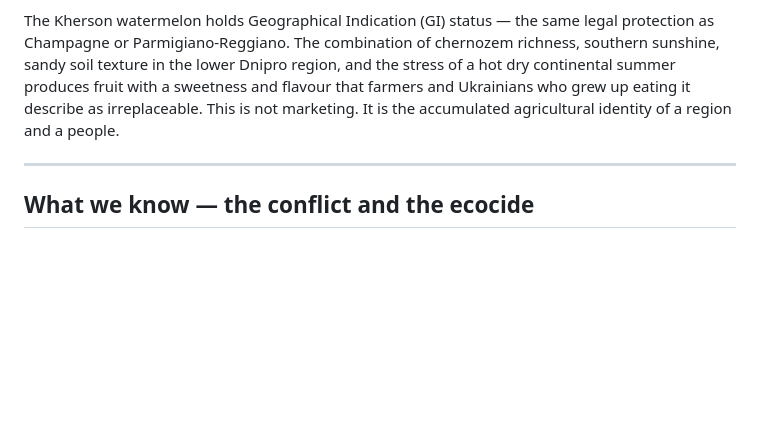
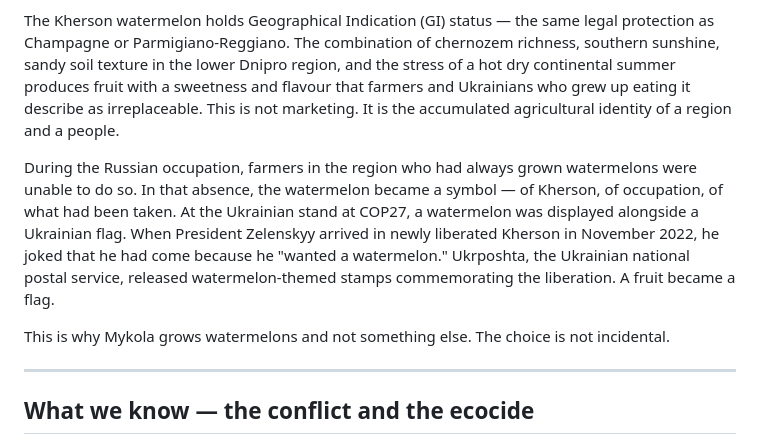
Before and after one commit to helloseyrin/terrasensus, a Markdown page: docs/engineering-notes/kherson-context.md, the part around the change. GitHub-like rendering; blank space fills up the shorter version.

Commit message:
Add watermelon-as-symbol context to kherson-context.md
During occupation, Kherson farmers could not grow watermelons.
The watermelon became a symbol of the region and its liberation —
displayed at COP27 with a Ukrainian flag, referenced by Zelenskyy
on arriving in liberated Kherson, commemorated on Ukrposhta stamps.

This is why Mykola grows watermelons. The choice is not incidental.

Co-Authored-By: Claude Sonnet 4.6 <noreply@anthropic.com>

```diff
--- a/docs/engineering-notes/kherson-context.md
+++ b/docs/engineering-notes/kherson-context.md
@@ -13,6 +13,10 @@ See also: `docs/personas.md` for Mykola's full persona including pain points and
 Kherson Oblast is one of the most agriculturally significant regions in Europe. Its chernozem soil — formed over millennia of grassland decomposition — is among the most naturally fertile on earth. The region is known for grain and sunflowers in its northern parts, but what it is most celebrated for is its watermelons.
 
 The Kherson watermelon holds Geographical Indication (GI) status — the same legal protection as Champagne or Parmigiano-Reggiano. The combination of chernozem richness, southern sunshine, sandy soil texture in the lower Dnipro region, and the stress of a hot dry continental summer produces fruit with a sweetness and flavour that farmers and Ukrainians who grew up eating it describe as irreplaceable. This is not marketing. It is the accumulated agricultural identity of a region and a people.
+
+During the Russian occupation, farmers in the region who had always grown watermelons were unable to do so. In that absence, the watermelon became a symbol — of Kherson, of occupation, of what had been taken. At the Ukrainian stand at COP27, a watermelon was displayed alongside a Ukrainian flag. When President Zelenskyy arrived in newly liberated Kherson in November 2022, he joked that he had come because he "wanted a watermelon." Ukrposhta, the Ukrainian national postal service, released watermelon-themed stamps commemorating the liberation. A fruit became a flag.
+
+This is why Mykola grows watermelons and not something else. The choice is not incidental.
 
 ---
 
```
